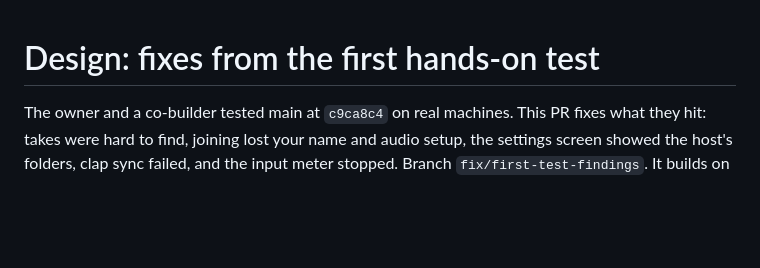
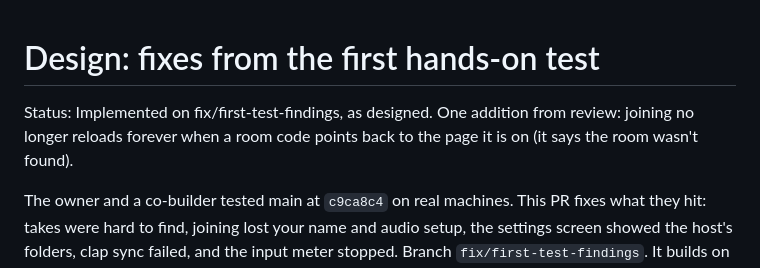
Before and after one commit to sylenthsnares/DubMate, a Markdown page: documentation/design/first-test-fixes.md, the part around the change. Drawn GitHub-style; blank space fills up the shorter version.

```diff
--- a/documentation/design/first-test-fixes.md
+++ b/documentation/design/first-test-fixes.md
@@ -1,4 +1,6 @@
 # Design: fixes from the first hands-on test
+
+Status: Implemented on fix/first-test-findings, as designed. One addition from review: joining no longer reloads forever when a room code points back to the page it is on (it says the room wasn't found).
 
 The owner and a co-builder tested main at `c9ca8c4` on real machines. This PR fixes what they hit: takes were hard to find, joining lost your name and audio setup, the settings screen showed the host's folders, clap sync failed, and the input meter stopped. Branch `fix/first-test-findings`. It builds on `take-model.md`, `recording-timing.md`, `calibrate-mic.md` and `sessions-and-sharing.md`. The run was unattended, so every choice the brief left open is under "Decided overnight, revisit".
 
```
Also changed, not shown: CHANGELOG.md (+8 -0 lines), documentation/ROADMAP.md (+3 -1 lines).
